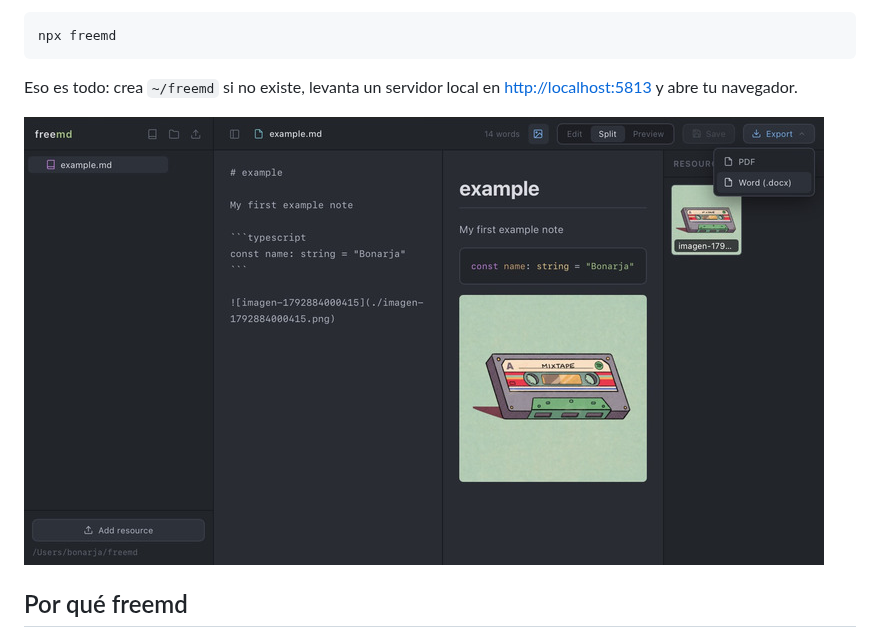
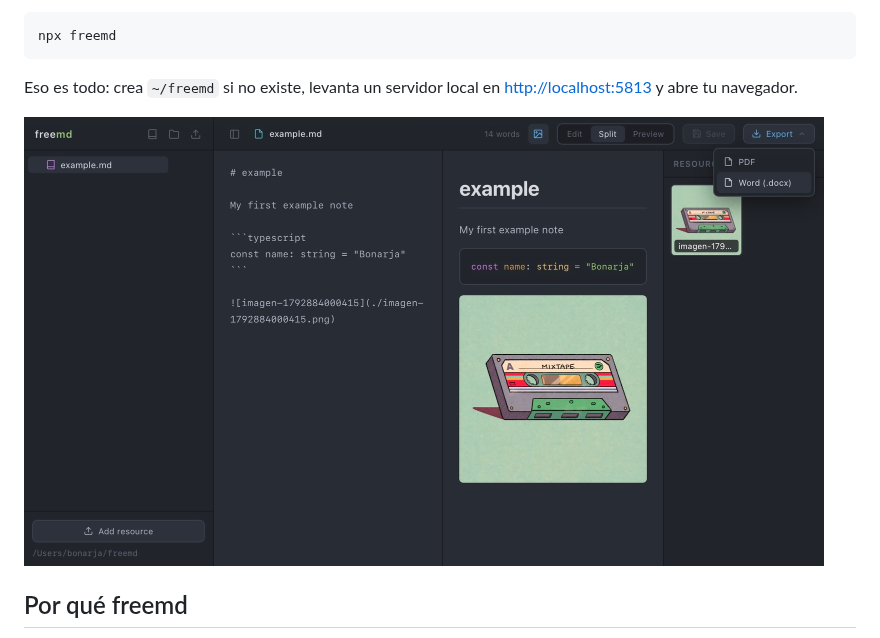
Before and after one commit to bonarja/freemd, a Markdown page: README.es.md, the part around the change. GitHub-like rendering; pictures changed too: doc/img1.jpeg (deleted), doc/img1.jpg (added).

```diff
--- a/README.es.md
+++ b/README.es.md
@@ -10,7 +10,7 @@ npx freemd
 
 Eso es todo: crea `~/freemd` si no existe, levanta un servidor local en [http://localhost:5813](http://localhost:5813) y abre tu navegador.
 
-![img1](./doc/img1.jpeg)
+<img src="https://raw.githubusercontent.com/bonarja/freemd/main/doc/img1.jpg" alt="img1" width="800">
 
 ## Por qué freemd
 
```
Also changed, not shown: README.md (+1 -1 lines), 1 other file.
